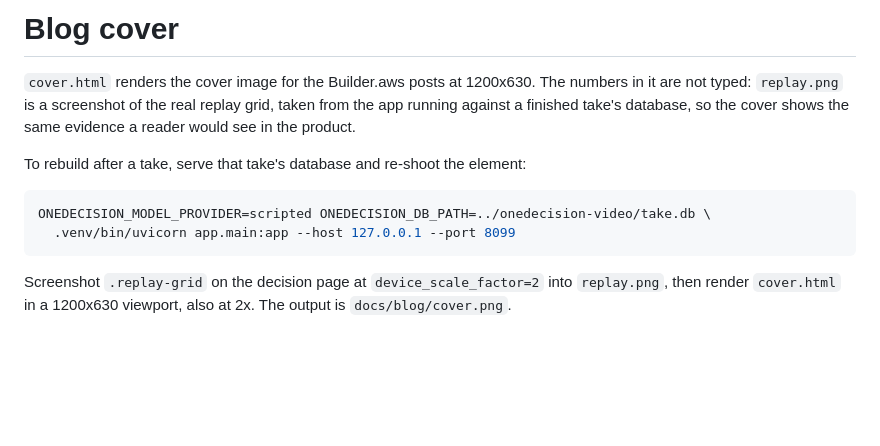
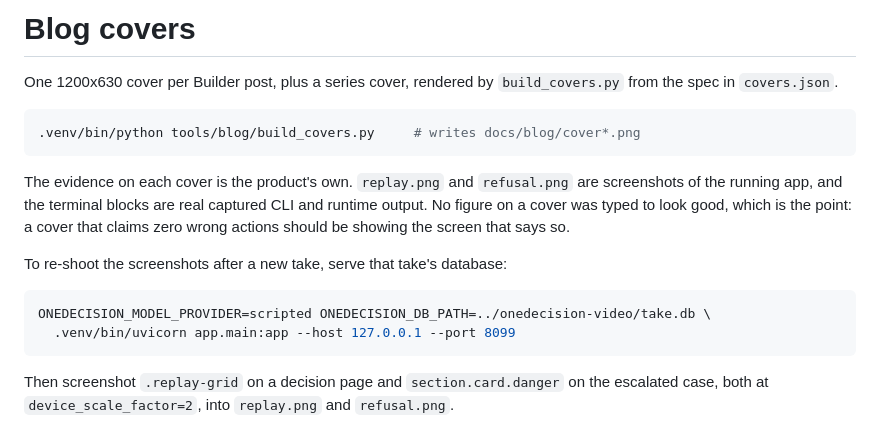
Before and after one commit to mgraves-centrix/onedecision, a Markdown page: tools/blog/README.md, the part around the change. Rendered like a GitHub page; blank space fills up the shorter version.

````diff
--- a/tools/blog/README.md
+++ b/tools/blog/README.md
@@ -1,17 +1,25 @@
-# Blog cover
+# Blog covers
 
-`cover.html` renders the cover image for the Builder.aws posts at 1200x630. The
-numbers in it are not typed: `replay.png` is a screenshot of the real replay grid,
-taken from the app running against a finished take's database, so the cover shows
-the same evidence a reader would see in the product.
+One 1200x630 cover per Builder post, plus a series cover, rendered by
+`build_covers.py` from the spec in `covers.json`.
 
-To rebuild after a take, serve that take's database and re-shoot the element:
+```bash
+.venv/bin/python tools/blog/build_covers.py     # writes docs/blog/cover*.png
+```
+
+The evidence on each cover is the product's own. `replay.png` and `refusal.png`
+are screenshots of the running app, and the terminal blocks are real captured CLI
+and runtime output. No figure on a cover was typed to look good, which is the
+point: a cover that claims zero wrong actions should be showing the screen that
+says so.
+
+To re-shoot the screenshots after a new take, serve that take's database:
 
 ```bash
 ONEDECISION_MODEL_PROVIDER=scripted ONEDECISION_DB_PATH=../onedecision-video/take.db \
   .venv/bin/uvicorn app.main:app --host 127.0.0.1 --port 8099
 ```
 
-Screenshot `.replay-grid` on the decision page at `device_scale_factor=2` into
-`replay.png`, then render `cover.html` in a 1200x630 viewport, also at 2x. The
-output is `docs/blog/cover.png`.
+Then screenshot `.replay-grid` on a decision page and `section.card.danger` on the
+escalated case, both at `device_scale_factor=2`, into `replay.png` and
+`refusal.png`.
````
Also changed, not shown: docs/blog/cover-01-token-cost.png (added), docs/blog/cover-02-eventbridge.png (added), docs/blog/cover-03-authority.png (added), docs/blog/cover.png, 3 other files.
